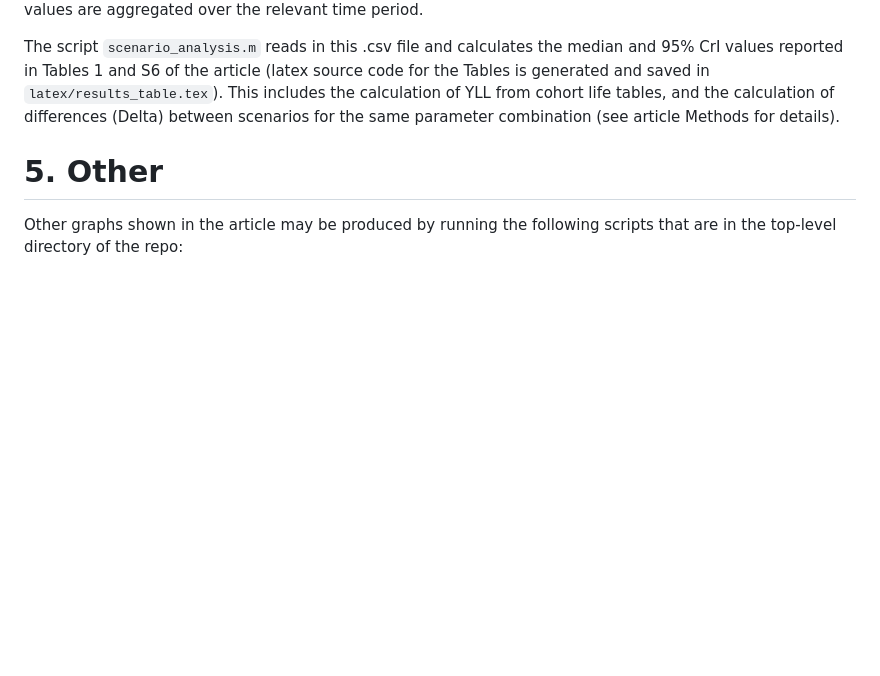
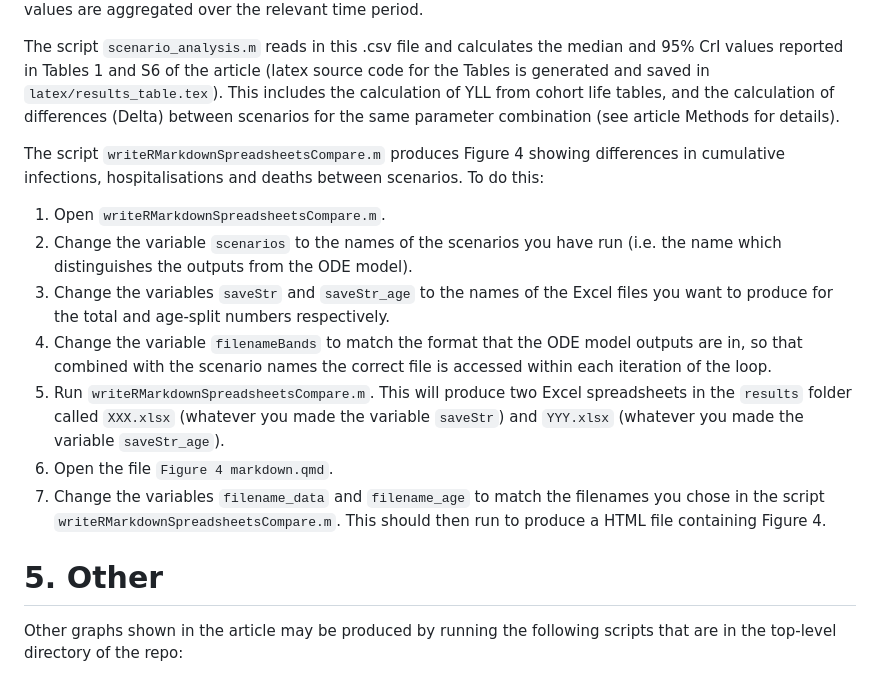
Before and after one commit to SamikDatta/covid19_vaccination, a Markdown page: README.md, the part around the change. GitHub-like rendering; blank space fills up the shorter version.

Commit message:
Update README.md
Moving the instructions for using writeRMarkdownSpreadsheetsCompare.m to produce Figure 4 from the postProcessing folder to the main README.

```diff
--- a/README.md
+++ b/README.md
@@ -117,6 +117,16 @@ The top-level script `writeModelOutput.m` reads in the results of the scenario m
 
 The script `scenario_analysis.m` reads in this .csv file and calculates the median and 95% CrI values reported in Tables 1 and S6 of the article (latex source code for the Tables is generated and saved in `latex/results_table.tex`). This includes the calculation of YLL from cohort life tables, and the calculation of differences (Delta) between scenarios for the same parameter combination (see article Methods for details).
 
+The script `writeRMarkdownSpreadsheetsCompare.m` produces Figure 4 showing differences in cumulative infections, hospitalisations and deaths between scenarios. To do this:
+1. Open `writeRMarkdownSpreadsheetsCompare.m`.
+2. Change the variable `scenarios` to the names of the scenarios you have run (i.e. the name which distinguishes the outputs from the ODE model).
+3. Change the variables `saveStr` and `saveStr_age` to the names of the Excel files you want to produce for the total and age-split numbers respectively.
+4. Change the variable `filenameBands` to match the format that the ODE model outputs are in, so that combined with the scenario names the correct file is accessed within each iteration of the loop.
+5. Run `writeRMarkdownSpreadsheetsCompare.m`. This will produce two Excel spreadsheets in the `results` folder called `XXX.xlsx` (whatever you made the variable `saveStr`) and `YYY.xlsx` (whatever you made the variable `saveStr_age`).
+6. Open the file `Figure 4 markdown.qmd`.
+7. Change the variables `filename_data` and `filename_age` to match the filenames you chose in the script `writeRMarkdownSpreadsheetsCompare.m`. This should then run to produce a HTML file containing Figure 4.
+
+
 
 # 5. Other
 
```
